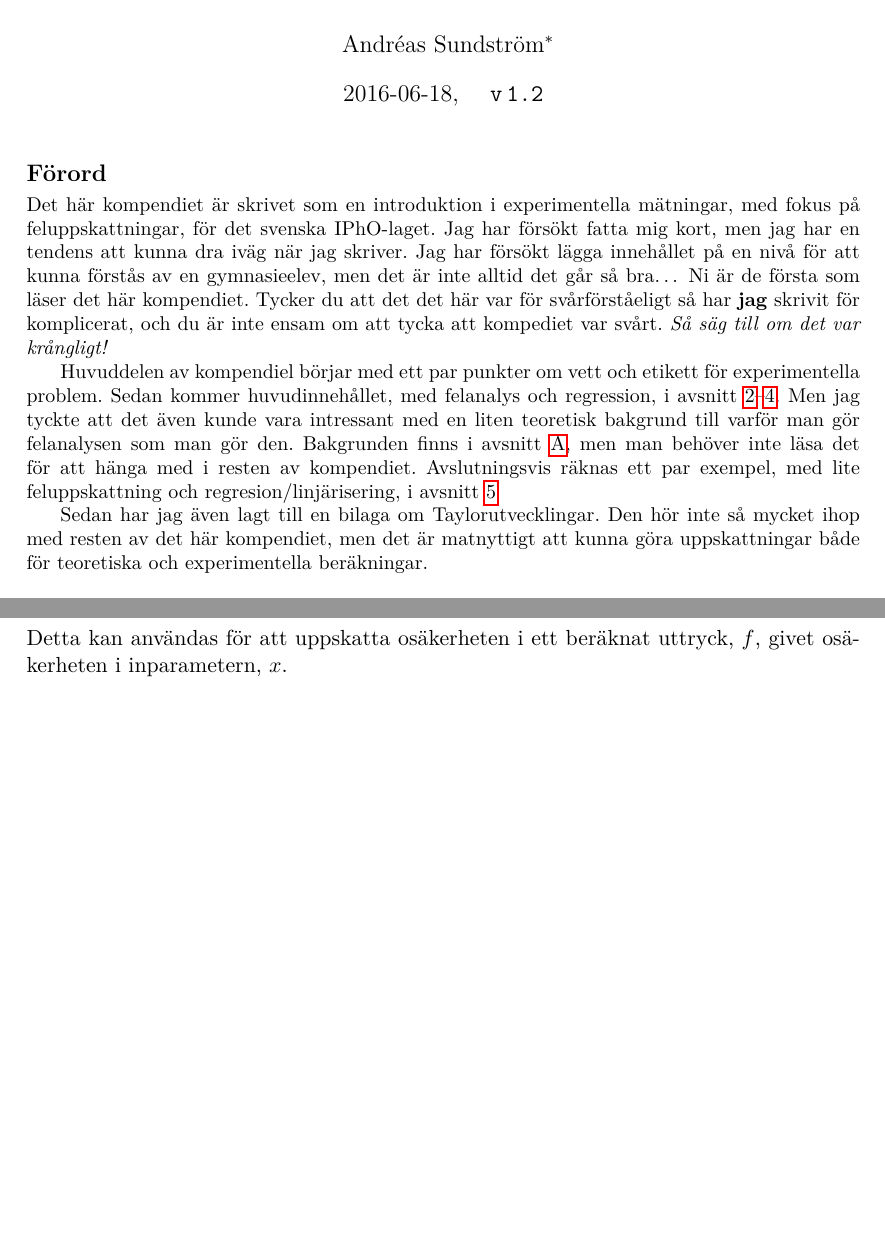
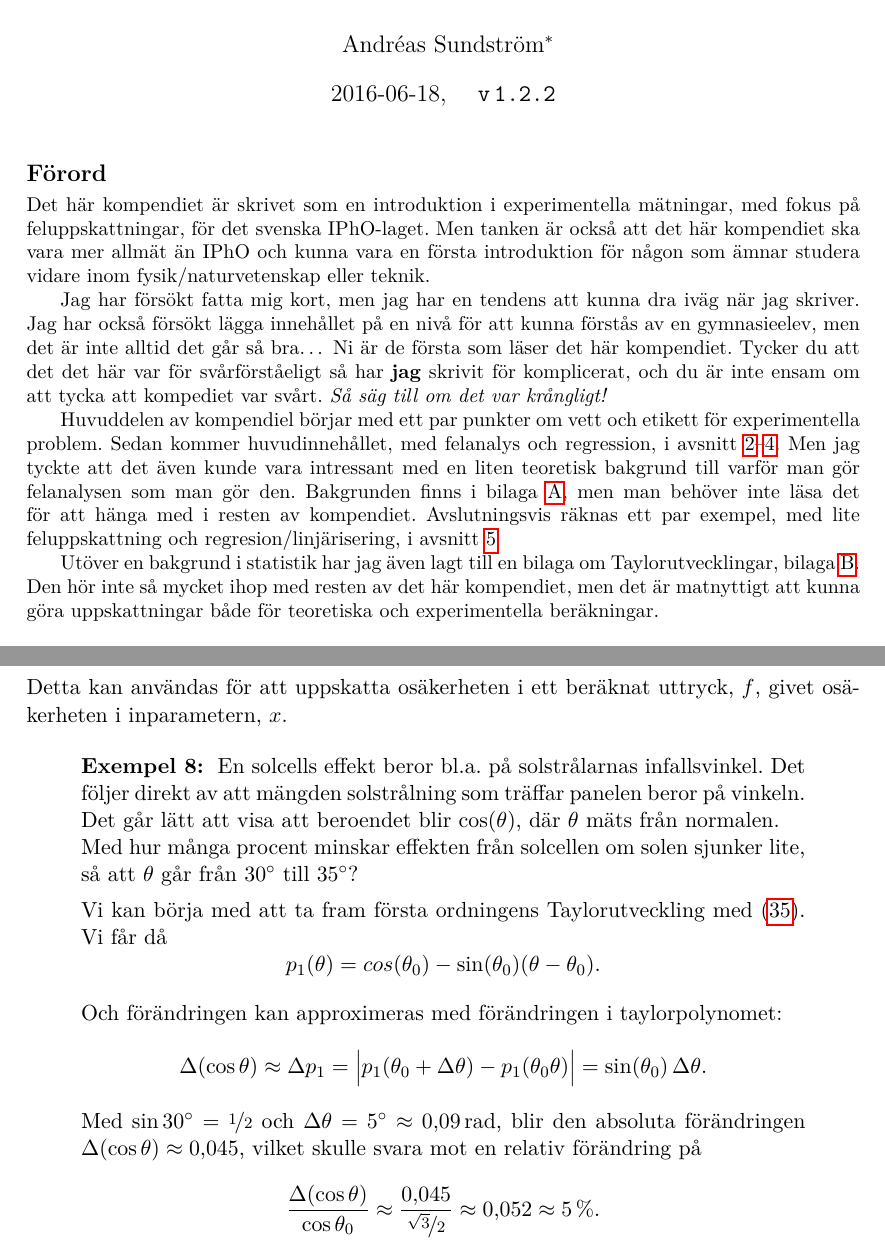
Before and after one commit to andsunds/Fysikpris, a LaTeX document (experimentguide/experimentguide.tex): two parts of pages 1 and 22 of 22 before the commit and two parts of pages 1 and 23 of 23 after it, joined at a grey line, cut so that both start at the same text, the shorter picture padded with empty space. The pictures show the PDF file experimentguide/experimentguide.pdf that the author committed with the source.

Commit message:
Mestadels färdigt nu.
 Changes to be committed:
	modified:   experimentguide.pdf
	modified:   experimentguide.tex

```diff
--- a/experimentguide/experimentguide.tex
+++ b/experimentguide/experimentguide.tex
@@ -63,10 +63,14 @@ Andréas Sundström\footnote{
 \small
 Det här kompendiet är skrivet som en introduktion i experimentella
 mätningar, med fokus på feluppskattningar, för det svenska
-IPhO-laget. Jag har försökt fatta mig kort, men jag har en tendens att
-kunna dra iväg när jag skriver. Jag har försökt lägga innehållet på en
-nivå för att kunna förstås av en gymnasieelev, men det är inte alltid
-det går så bra\ldots{} Ni är de första som läser det här
+IPhO-laget. Men tanken är också att det här kompendiet ska vara mer
+allmät än IPhO och kunna vara en första introduktion för någon som
+ämnar studera vidare inom fysik/naturvetenskap eller teknik.
+
+Jag har försökt fatta mig kort, men jag har en tendens att
+kunna dra iväg när jag skriver. Jag har också försökt lägga innehållet
+på en nivå för att kunna förstås av en gymnasieelev, men det är inte
+alltid det går så bra\ldots{} Ni är de första som läser det här
 kompendiet. Tycker du att det det här var för svårförståeligt så har
 \textbf{jag} skrivit för komplicerat, och du är inte ensam om att
 tycka att kompediet var svårt. \emph{Så säg till om det var krångligt!}
@@ -77,15 +81,15 @@ Sedan kommer huvudinnehållet, med felanalys och regression, i
 avsnitt~\ref{sec:matfel}--\ref{sec:regression}.
 Men jag tyckte att det även kunde vara intressant med en liten
 teoretisk bakgrund till varför man gör felanalysen som man gör
-den. Bakgrunden finns i avsnitt~\ref{sec:statistik}, men man behöver
+den. Bakgrunden finns i bilaga~\ref{sec:statistik}, men man behöver
 inte läsa det för att hänga med i resten av kompendiet.
 Avslutningsvis räknas ett par exempel, med lite feluppskattning och
 regresion/linjärisering, i avsnitt~\ref{sec:exempel}
 
-Sedan har jag även lagt till en bilaga om
-Taylorutvecklingar. Den hör inte så mycket ihop med resten av det här
-kompendiet, men det är matnyttigt att kunna göra uppskattningar både
-för teoretiska och experimentella beräkningar.
+Utöver en bakgrund i statistik har jag även lagt till en bilaga om
+Taylorutvecklingar, bilaga~\ref{sec:Taylor}. Den hör inte så mycket
+ihop med resten av det här kompendiet, men det är matnyttigt att kunna
+göra uppskattningar både för teoretiska och experimentella beräkningar.
 
 \begin{flushright}
 Andréas Sunsdtröm\\
@@ -1265,10 +1280,42 @@ p_1(x) = f(a) + f'(a)\,(x-a).
 En trevlig sak med att göra en linjärapproximation är att uttrycket
 $\nicefrac{\Delta{p_1}}{\Delta{x}}$ blir samma som derivatan
 $f'(a)$. Med andra ord så är
-\begin{equation}
+\begin{equation}\label{eq:Delta_p}
 f'(a)\,\Delta{x} = \Delta{p_1} \approx \Delta{f}.
 \end{equation}
 Detta kan användas för att uppskatta osäkerheten i ett beräknat uttryck,
 $f$, givet osäkerheten i inparametern, $x$.
 
+
+\begin{exempel}
+En solcells effekt beror bl.a. på solstrålarnas infallsvinkel. Det
+följer direkt av att mängden solstrålning som träffar panelen beror på
+vinkeln. Det går lätt att visa att beroendet blir $\cos(\theta)$, där
+$\theta$ mäts från normalen. \\
+Med hur många procent minskar effekten från solcellen om solen sjunker
+lite, så att $\theta$ går från $30^\circ$ till $35^\circ$?
+
+Vi kan börja med att ta fram första ordningens Taylorutveckling med
+\eqref{eq:linjarappoximation}. Vi får då
+\[
+p_1(\theta) = cos(\theta_0) - \sin(\theta_0)(\theta-\theta_0).
+\]
+
+Och förändringen kan approximeras med förändringen i taylorpolynomet:
+\[
+\Delta(\cos\theta) \approx \Delta{p_1}
+= \Big| p_1(\theta_0+\Delta\theta) - p_1(\theta_0\theta) \Big|
+= \sin(\theta_0)\,\Delta\theta.
+\]
+Med $\sin30^\circ=\nicefrac{1}{2}$ och $\Delta\theta=5^\circ\approx
+\unit[0,09]{rad}$, blir den absoluta förändringen
+$\Delta(\cos\theta)\approx 0,045$, vilket skulle svara mot en relativ
+förändring på
+\[
+\frac{\Delta(\cos\theta)}{\cos{\theta_0}} \approx
+\frac{0,045}{\nicefrac{\sqrt{3}}{2}} \approx
+0,052 \approx 5\,\%.
+\]
+\end{exempel}
+
 \end{document}
```
Also changed, not shown: experimentguide/experimentguide.pdf, experimentguide/experimentguide.tex (19 more changed lines).
